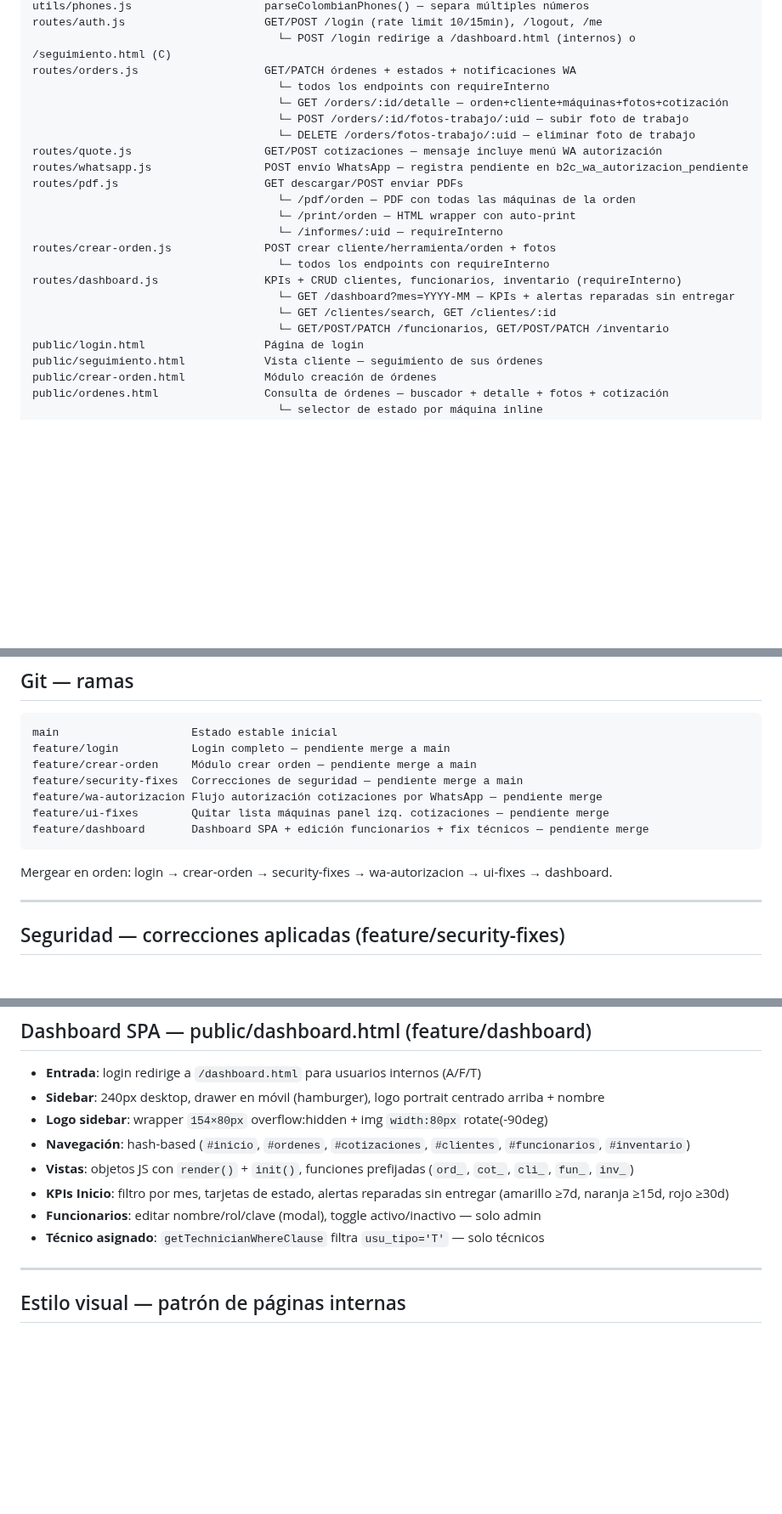
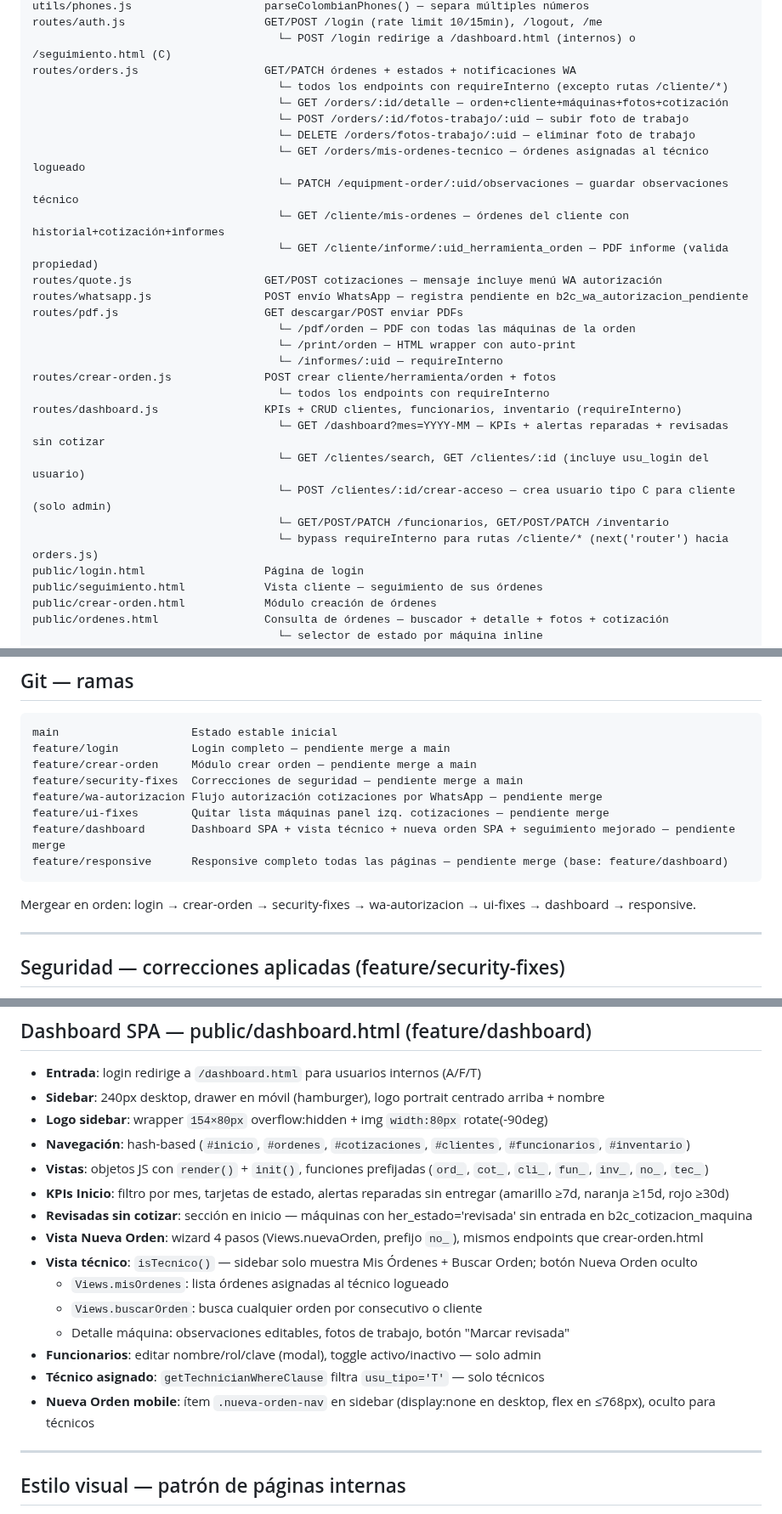
Before and after one commit to nandoparra/SU_HERRAMIENTA_CST_WEB, a Markdown page: CLAUDE.md, 3 parts joined by grey strips. Shown at 85% size. GitHub-like rendering; blank space fills up the shorter version.

````diff
--- a/CLAUDE.md
+++ b/CLAUDE.md
@@ -35,10 +35,14 @@ utils/phones.js                    parseColombianPhones() — separa múltiples
 routes/auth.js                     GET/POST /login (rate limit 10/15min), /logout, /me
                                      └─ POST /login redirige a /dashboard.html (internos) o /seguimiento.html (C)
 routes/orders.js                   GET/PATCH órdenes + estados + notificaciones WA
-                                     └─ todos los endpoints con requireInterno
+                                     └─ todos los endpoints con requireInterno (excepto rutas /cliente/*)
                                      └─ GET /orders/:id/detalle — orden+cliente+máquinas+fotos+cotización
                                      └─ POST /orders/:id/fotos-trabajo/:uid — subir foto de trabajo
                                      └─ DELETE /orders/fotos-trabajo/:uid — eliminar foto de trabajo
+                                     └─ GET /orders/mis-ordenes-tecnico — órdenes asignadas al técnico logueado
+                                     └─ PATCH /equipment-order/:uid/observaciones — guardar observaciones técnico
+                                     └─ GET /cliente/mis-ordenes — órdenes del cliente con historial+cotización+informes
+                                     └─ GET /cliente/informe/:uid_herramienta_orden — PDF informe (valida propiedad)
 routes/quote.js                    GET/POST cotizaciones — mensaje incluye menú WA autorización
 routes/whatsapp.js                 POST envío WhatsApp — registra pendiente en b2c_wa_autorizacion_pendiente
 routes/pdf.js                      GET descargar/POST enviar PDFs
@@ -48,9 +52,11 @@ routes/pdf.js                      GET descargar/POST enviar PDFs
 routes/crear-orden.js              POST crear cliente/herramienta/orden + fotos
                                      └─ todos los endpoints con requireInterno
 routes/dashboard.js                KPIs + CRUD clientes, funcionarios, inventario (requireInterno)
-                                     └─ GET /dashboard?mes=YYYY-MM — KPIs + alertas reparadas sin entregar
-                                     └─ GET /clientes/search, GET /clientes/:id
+                                     └─ GET /dashboard?mes=YYYY-MM — KPIs + alertas reparadas + revisadas sin cotizar
+                                     └─ GET /clientes/search, GET /clientes/:id (incluye usu_login del usuario)
+                                     └─ POST /clientes/:id/crear-acceso — crea usuario tipo C para cliente (solo admin)
                                      └─ GET/POST/PATCH /funcionarios, GET/POST/PATCH /inventario
+                                     └─ bypass requireInterno para rutas /cliente/* (next('router') hacia orders.js)
 public/login.html                  Página de login
 public/seguimiento.html            Vista cliente — seguimiento de sus órdenes
 public/crear-orden.html            Módulo creación de órdenes
@@ -97,10 +103,11 @@ feature/crear-orden     Módulo crear orden — pendiente merge a main
 feature/security-fixes  Correcciones de seguridad — pendiente merge a main
 feature/wa-autorizacion Flujo autorización cotizaciones por WhatsApp — pendiente merge
 feature/ui-fixes        Quitar lista máquinas panel izq. cotizaciones — pendiente merge
-feature/dashboard       Dashboard SPA + edición funcionarios + fix técnicos — pendiente merge
+feature/dashboard       Dashboard SPA + vista técnico + nueva orden SPA + seguimiento mejorado — pendiente merge
+feature/responsive      Responsive completo todas las páginas — pendiente merge (base: feature/dashboard)
 ```
 
-Mergear en orden: login → crear-orden → security-fixes → wa-autorizacion → ui-fixes → dashboard.
+Mergear en orden: login → crear-orden → security-fixes → wa-autorizacion → ui-fixes → dashboard → responsive.
 
 ---
 
@@ -239,10 +246,17 @@ Las fotos aparecen en el informe de mantenimiento PDF agrupadas por tipo.
 - **Sidebar**: 240px desktop, drawer en móvil (hamburger), logo portrait centrado arriba + nombre
 - **Logo sidebar**: wrapper `154×80px` overflow:hidden + img `width:80px` rotate(-90deg)
 - **Navegación**: hash-based (`#inicio`, `#ordenes`, `#cotizaciones`, `#clientes`, `#funcionarios`, `#inventario`)
-- **Vistas**: objetos JS con `render()` + `init()`, funciones prefijadas (`ord_`, `cot_`, `cli_`, `fun_`, `inv_`)
+- **Vistas**: objetos JS con `render()` + `init()`, funciones prefijadas (`ord_`, `cot_`, `cli_`, `fun_`, `inv_`, `no_`, `tec_`)
 - **KPIs Inicio**: filtro por mes, tarjetas de estado, alertas reparadas sin entregar (amarillo ≥7d, naranja ≥15d, rojo ≥30d)
+- **Revisadas sin cotizar**: sección en inicio — máquinas con her_estado='revisada' sin entrada en b2c_cotizacion_maquina
+- **Vista Nueva Orden**: wizard 4 pasos (Views.nuevaOrden, prefijo `no_`), mismos endpoints que crear-orden.html
+- **Vista técnico**: `isTecnico()` — sidebar solo muestra Mis Órdenes + Buscar Orden; botón Nueva Orden oculto
+  - `Views.misOrdenes`: lista órdenes asignadas al técnico logueado
+  - `Views.buscarOrden`: busca cualquier orden por consecutivo o cliente
+  - Detalle máquina: observaciones editables, fotos de trabajo, botón "Marcar revisada"
 - **Funcionarios**: editar nombre/rol/clave (modal), toggle activo/inactivo — solo admin
 - **Técnico asignado**: `getTechnicianWhereClause` filtra `usu_tipo='T'` — solo técnicos
+- **Nueva Orden mobile**: ítem `.nueva-orden-nav` en sidebar (display:none en desktop, flex en ≤768px), oculto para técnicos
 
 ---
 
````
Also changed, not shown: other parts of CLAUDE.md (+59 -0 lines).
